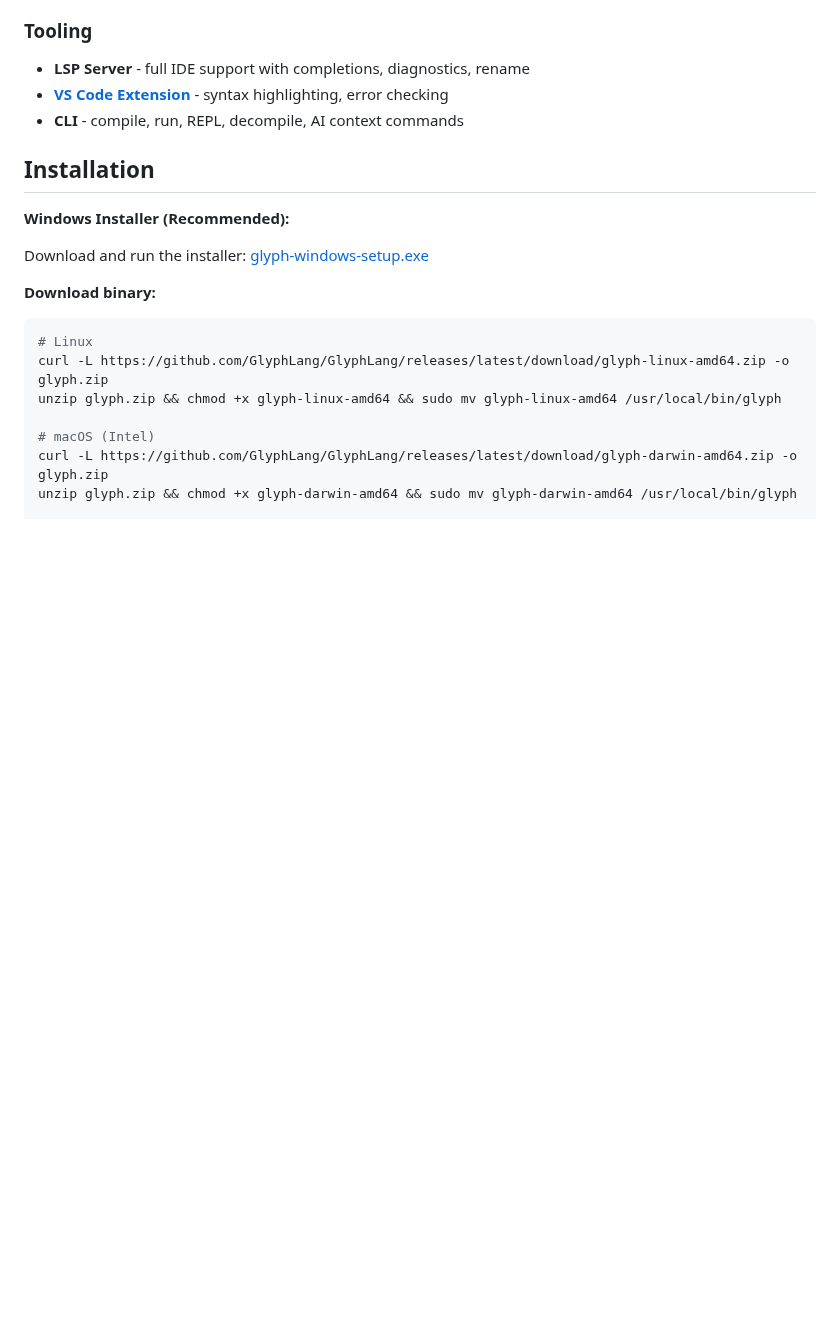
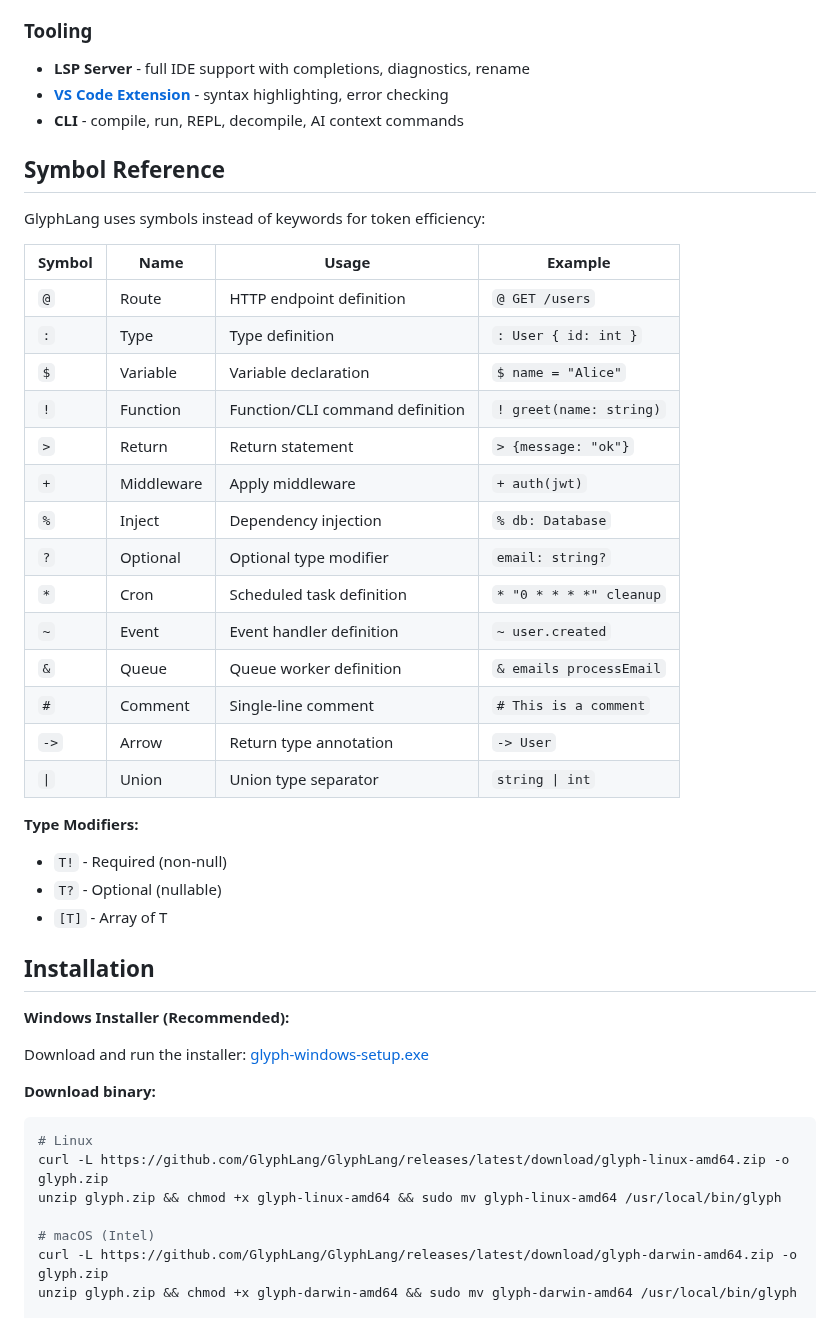
Before and after one commit to GlyphLang/GlyphLang, a Markdown page: README.md, the part around the change. Rendered like a GitHub page; blank space fills up the shorter version.

Commit message:
docs: Add symbol reference section to README
Add a quick reference table documenting all GlyphLang symbols (@, :, $, !, >, +, %, ?, *, ~, &, #, ->, |) with their names, usage descriptions, and examples. Also includes type modifier reference (T!, T?, [T]).

🤖 Generated with [Claude Code](https://claude.com/claude-code)

Co-Authored-By: Claude Opus 4.5 <noreply@anthropic.com>

```diff
--- a/README.md
+++ b/README.md
@@ -61,6 +61,32 @@ Java:   @GetMapping("/users/{id}")...  (74 tokens)
 - **LSP Server** - full IDE support with completions, diagnostics, rename
 - **[VS Code Extension](https://github.com/GlyphLang/vscode-glyph)** - syntax highlighting, error checking
 - **CLI** - compile, run, REPL, decompile, AI context commands
+
+## Symbol Reference
+
+GlyphLang uses symbols instead of keywords for token efficiency:
+
+| Symbol | Name | Usage | Example |
+|--------|------|-------|---------|
+| `@` | Route | HTTP endpoint definition | `@ GET /users` |
+| `:` | Type | Type definition | `: User { id: int }` |
+| `$` | Variable | Variable declaration | `$ name = "Alice"` |
+| `!` | Function | Function/CLI command definition | `! greet(name: string)` |
+| `>` | Return | Return statement | `> {message: "ok"}` |
+| `+` | Middleware | Apply middleware | `+ auth(jwt)` |
+| `%` | Inject | Dependency injection | `% db: Database` |
+| `?` | Optional | Optional type modifier | `email: string?` |
+| `*` | Cron | Scheduled task definition | `* "0 * * * *" cleanup` |
+| `~` | Event | Event handler definition | `~ user.created` |
+| `&` | Queue | Queue worker definition | `& emails processEmail` |
+| `#` | Comment | Single-line comment | `# This is a comment` |
+| `->` | Arrow | Return type annotation | `-> User` |
+| `\|` | Union | Union type separator | `string \| int` |
+
+**Type Modifiers:**
+- `T!` - Required (non-null)
+- `T?` - Optional (nullable)
+- `[T]` - Array of T
 
 ## Installation
 
```
